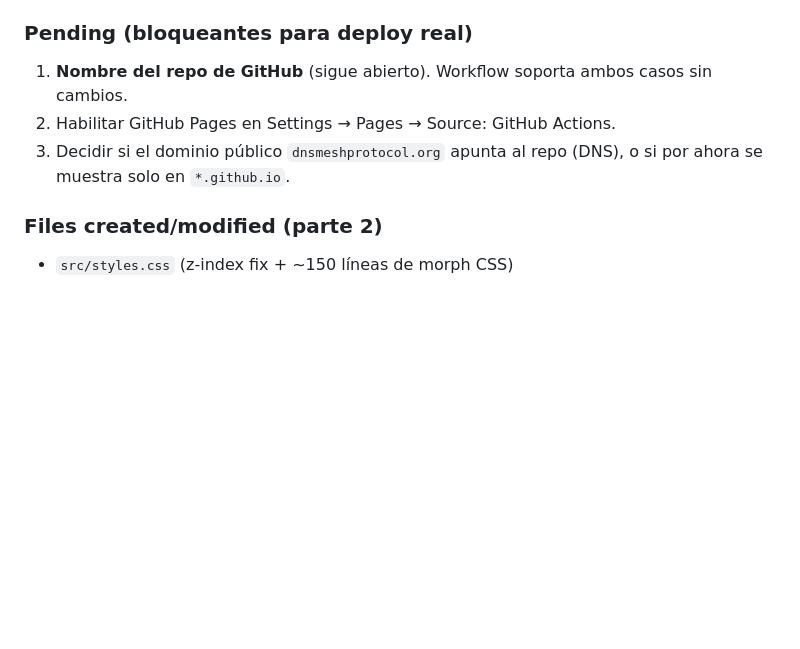
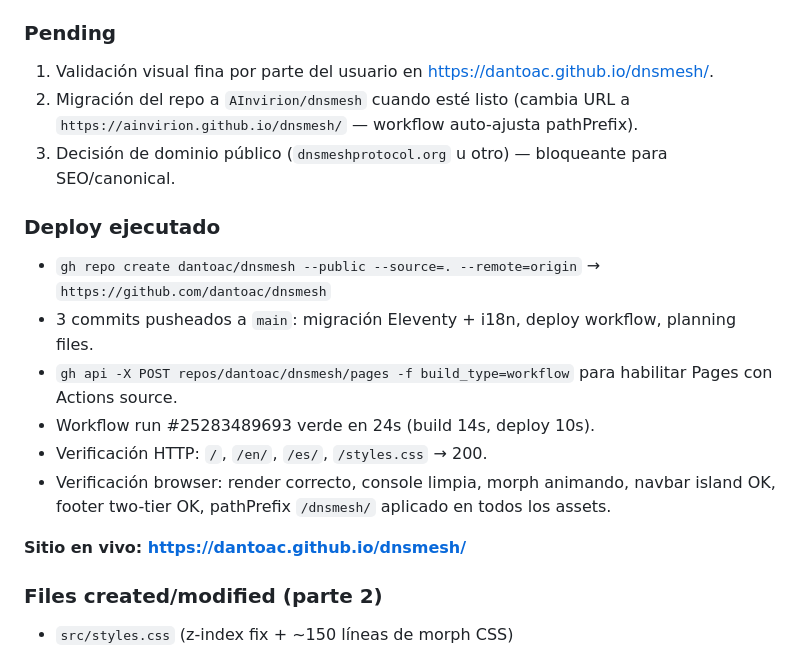
Before and after one commit to dantoac/dnsmesh, a Markdown page: progress.md, the part around the change. Drawn GitHub-style; blank space fills up the shorter version.

Commit message:
chore: log live deploy on dantoac.github.io/dnsmesh

```diff
--- a/progress.md
+++ b/progress.md
@@ -162,11 +162,22 @@ User confirmed: URL shape `/en/` + `/es/` (root redirects), template **WebC**, h
 - Todos los paths absolutos refactorizados a `${basePath}…`: favicon, CSS, JS, lang switchers, brand links, hreflang alternates, brand mark links en footer. `src/index.njk` reescrito con `{{ basePath }}` en meta-refresh, canonical, alternates y JS de detección.
 - Smoke local: `npm run build` (prefix `/`) y `ELEVENTY_PATH_PREFIX="/dnsmesh-site/" npm run build` generan paths esperados.
 
-### Pending (bloqueantes para deploy real)
+### Pending
 
-1. **Nombre del repo de GitHub** (sigue abierto). Workflow soporta ambos casos sin cambios.
-2. Habilitar GitHub Pages en Settings → Pages → Source: GitHub Actions.
-3. Decidir si el dominio público `dnsmeshprotocol.org` apunta al repo (DNS), o si por ahora se muestra solo en `*.github.io`.
+1. Validación visual fina por parte del usuario en https://dantoac.github.io/dnsmesh/.
+2. Migración del repo a `AInvirion/dnsmesh` cuando esté listo (cambia URL a `https://ainvirion.github.io/dnsmesh/` — workflow auto-ajusta pathPrefix).
+3. Decisión de dominio público (`dnsmeshprotocol.org` u otro) — bloqueante para SEO/canonical.
+
+### Deploy ejecutado
+
+- `gh repo create dantoac/dnsmesh --public --source=. --remote=origin` → `https://github.com/dantoac/dnsmesh`
+- 3 commits pusheados a `main`: migración Eleventy + i18n, deploy workflow, planning files.
+- `gh api -X POST repos/dantoac/dnsmesh/pages -f build_type=workflow` para habilitar Pages con Actions source.
+- Workflow run #25283489693 verde en 24s (build 14s, deploy 10s).
+- Verificación HTTP: `/`, `/en/`, `/es/`, `/styles.css` → 200.
+- Verificación browser: render correcto, console limpia, morph animando, navbar island OK, footer two-tier OK, pathPrefix `/dnsmesh/` aplicado en todos los assets.
+
+**Sitio en vivo: https://dantoac.github.io/dnsmesh/**
 
 ### Files created/modified (parte 2)
 
```
Also changed, not shown: task_plan.md (+3 -3 lines).
